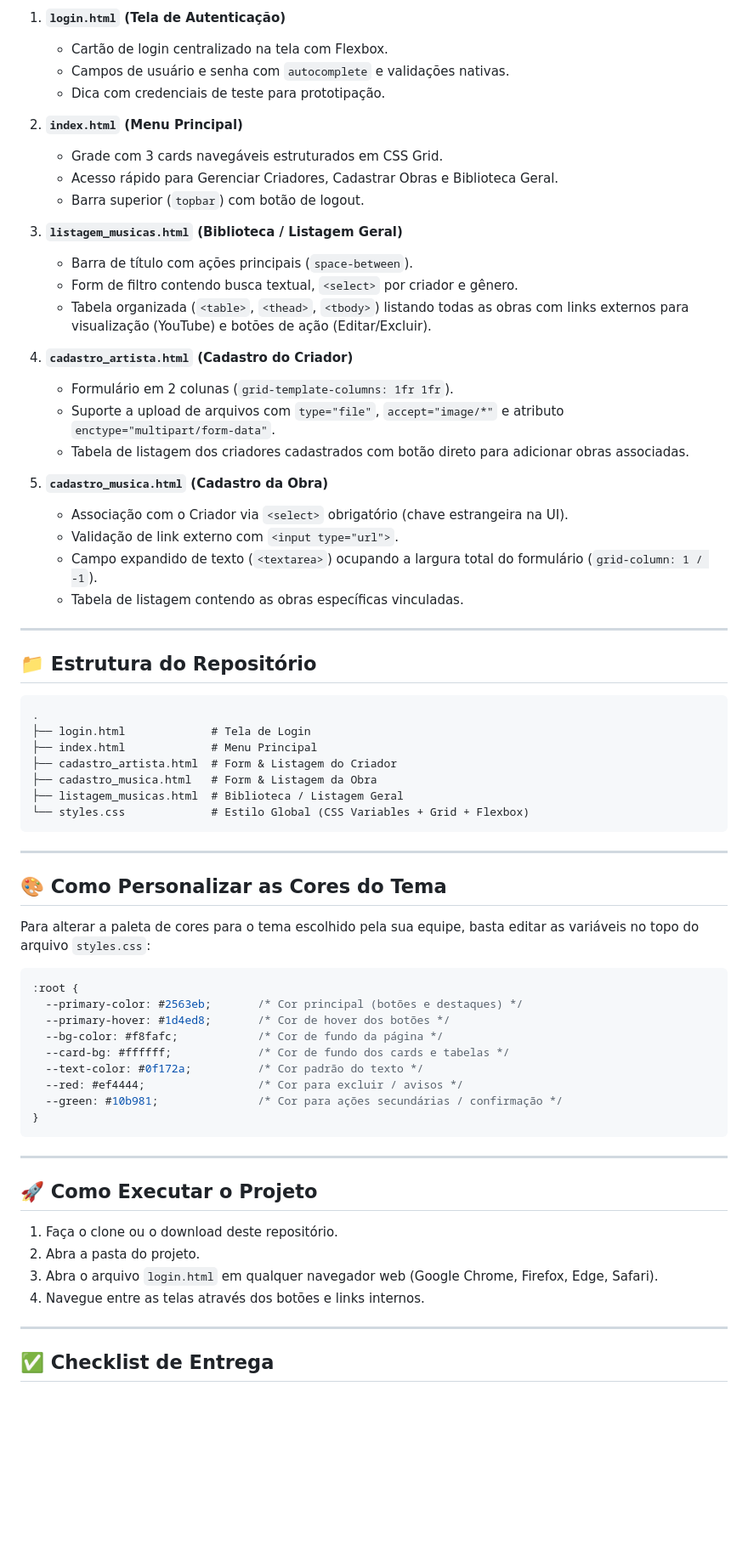
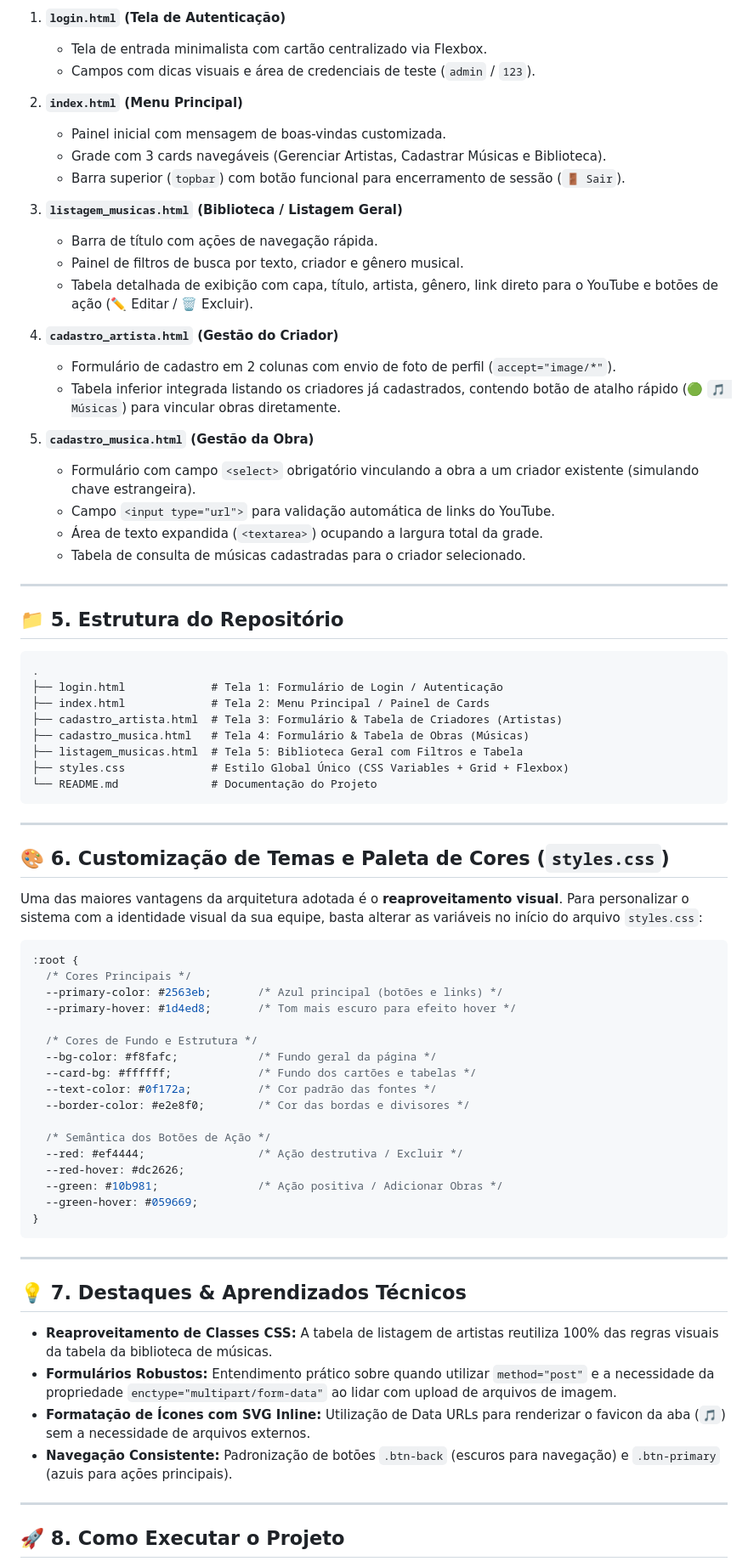
Before and after one commit to Miguel-Klem/sistema-musical, a Markdown page: README.md, the part around one of its changes. Shown at 85% size. Rendered like a GitHub page; blank space fills up the shorter version.

````diff
--- a/README.md
+++ b/README.md
@@ -45,72 +66,79 @@ O sistema é composto por **5 telas HTML** integradas por um **único arquivo de
 
 1. **`login.html` (Tela de Autenticação)**
-   - Cartão de login centralizado na tela com Flexbox.
-   - Campos de usuário e senha com `autocomplete` e validações nativas.
-   - Dica com credenciais de teste para prototipação.
+   - Tela de entrada minimalista com cartão centralizado via Flexbox.
+   - Campos com dicas visuais e área de credenciais de teste (`admin` / `123`).
 
 2. **`index.html` (Menu Principal)**
-   - Grade com 3 cards navegáveis estruturados em CSS Grid.
-   - Acesso rápido para Gerenciar Criadores, Cadastrar Obras e Biblioteca Geral.
-   - Barra superior (`topbar`) com botão de logout.
+   - Painel inicial com mensagem de boas-vindas customizada.
+   - Grade com 3 cards navegáveis (Gerenciar Artistas, Cadastrar Músicas e Biblioteca).
+   - Barra superior (`topbar`) com botão funcional para encerramento de sessão (`🚪 Sair`).
 
 3. **`listagem_musicas.html` (Biblioteca / Listagem Geral)**
-   - Barra de título com ações principais (`space-between`).
-   - Form de filtro contendo busca textual, `<select>` por criador e gênero.
-   - Tabela organizada (`<table>`, `<thead>`, `<tbody>`) listando todas as obras com links externos para visualização (YouTube) e botões de ação (Editar/Excluir).
+   - Barra de título com ações de navegação rápida.
+   - Painel de filtros de busca por texto, criador e gênero musical.
+   - Tabela detalhada de exibição com capa, título, artista, gênero, link direto para o YouTube e botões de ação (✏️ Editar / 🗑️ Excluir).
 
-4. **`cadastro_artista.html` (Cadastro do Criador)**
-   - Formulário em 2 colunas (`grid-template-columns: 1fr 1fr`).
-   - Suporte a upload de arquivos com `type="file"`, `accept="image/*"` e atributo `enctype="multipart/form-data"`.
-   - Tabela de listagem dos criadores cadastrados com botão direto para adicionar obras associadas.
+4. **`cadastro_artista.html` (Gestão do Criador)**
+   - Formulário de cadastro em 2 colunas com envio de foto de perfil (`accept="image/*"`).
+   - Tabela inferior integrada listando os criadores já cadastrados, contendo botão de atalho rápido (🟢 `🎵 Músicas`) para vincular obras diretamente.
 
-5. **`cadastro_musica.html` (Cadastro da Obra)**
-   - Associação com o Criador via `<select>` obrigatório (chave estrangeira na UI).
-   - Validação de link externo com `<input type="url">`.
-   - Campo expandido de texto (`<textarea>`) ocupando a largura total do formulário (`grid-column: 1 / -1`).
-   - Tabela de listagem contendo as obras específicas vinculadas.
+5. **`cadastro_musica.html` (Gestão da Obra)**
+   - Formulário com campo `<select>` obrigatório vinculando a obra a um criador existente (simulando chave estrangeira).
+   - Campo `<input type="url">` para validação automática de links do YouTube.
+   - Área de texto expandida (`<textarea>`) ocupando a largura total da grade.
+   - Tabela de consulta de músicas cadastradas para o criador selecionado.
 
 ---
 
-## 📁 Estrutura do Repositório
+## 📁 5. Estrutura do Repositório
 
 ```text
 .
-├── login.html             # Tela de Login
-├── index.html             # Menu Principal
-├── cadastro_artista.html  # Form & Listagem do Criador
-├── cadastro_musica.html   # Form & Listagem da Obra
-├── listagem_musicas.html  # Biblioteca / Listagem Geral
-└── styles.css             # Estilo Global (CSS Variables + Grid + Flexbox)
+├── login.html             # Tela 1: Formulário de Login / Autenticação
+├── index.html             # Tela 2: Menu Principal / Painel de Cards
+├── cadastro_artista.html  # Tela 3: Formulário & Tabela de Criadores (Artistas)
+├── cadastro_musica.html   # Tela 4: Formulário & Tabela de Obras (Músicas)
+├── listagem_musicas.html  # Tela 5: Biblioteca Geral com Filtros e Tabela
+├── styles.css             # Estilo Global Único (CSS Variables + Grid + Flexbox)
+└── README.md              # Documentação do Projeto
 ```
 
 ---
 
-## 🎨 Como Personalizar as Cores do Tema
+## 🎨 6. Customização de Temas e Paleta de Cores (`styles.css`)
 
-Para alterar a paleta de cores para o tema escolhido pela sua equipe, basta editar as variáveis no topo do arquivo `styles.css`:
+Uma das maiores vantagens da arquitetura adotada é o **reaproveitamento visual**. Para personalizar o sistema com a identidade visual da sua equipe, basta alterar as variáveis no início do arquivo `styles.css`:
 
 ```css
 :root {
-  --primary-color: #2563eb;       /* Cor principal (botões e destaques) */
-  --primary-hover: #1d4ed8;       /* Cor de hover dos botões */
-  --bg-color: #f8fafc;            /* Cor de fundo da página */
-  --card-bg: #ffffff;             /* Cor de fundo dos cards e tabelas */
-  --text-color: #0f172a;          /* Cor padrão do texto */
-  --red: #ef4444;                 /* Cor para excluir / avisos */
-  --green: #10b981;               /* Cor para ações secundárias / confirmação */
+  /* Cores Principais */
+  --primary-color: #2563eb;       /* Azul principal (botões e links) */
+  --primary-hover: #1d4ed8;       /* Tom mais escuro para efeito hover */
+
+  /* Cores de Fundo e Estrutura */
+  --bg-color: #f8fafc;            /* Fundo geral da página */
+  --card-bg: #ffffff;             /* Fundo dos cartões e tabelas */
+  --text-color: #0f172a;          /* Cor padrão das fontes */
+  --border-color: #e2e8f0;        /* Cor das bordas e divisores */
+
+  /* Semântica dos Botões de Ação */
+  --red: #ef4444;                 /* Ação destrutiva / Excluir */
+  --red-hover: #dc2626;
+  --green: #10b981;               /* Ação positiva / Adicionar Obras */
+  --green-hover: #059669;
 }
 ```
 
 ---
 
-## 🚀 Como Executar o Projeto
+## 💡 7. Destaques & Aprendizados Técnicos
 
-1. Faça o clone ou o download deste repositório.
-2. Abra a pasta do projeto.
-3. Abra o arquivo `login.html` em qualquer navegador web (Google Chrome, Firefox, Edge, Safari).
-4. Navegue entre as telas através dos botões e links internos.
+- **Reaproveitamento de Classes CSS:** A tabela de listagem de artistas reutiliza 100% das regras visuais da tabela da biblioteca de músicas.
+- **Formulários Robustos:** Entendimento prático sobre quando utilizar `method="post"` e a necessidade da propriedade `enctype="multipart/form-data"` ao lidar com upload de arquivos de imagem.
+- **Formatação de Ícones com SVG Inline:** Utilização de Data URLs para renderizar o favicon da aba (`🎵`) sem a necessidade de arquivos externos.
+- **Navegação Consistente:** Padronização de botões `.btn-back` (escuros para navegação) e `.btn-primary` (azuis para ações principais).
 
 ---
 
-## ✅ Checklist de Entrega
+## 🚀 8. Como Executar o Projeto
 
````
Also changed, not shown: other parts of README.md (+79 -30 lines).
